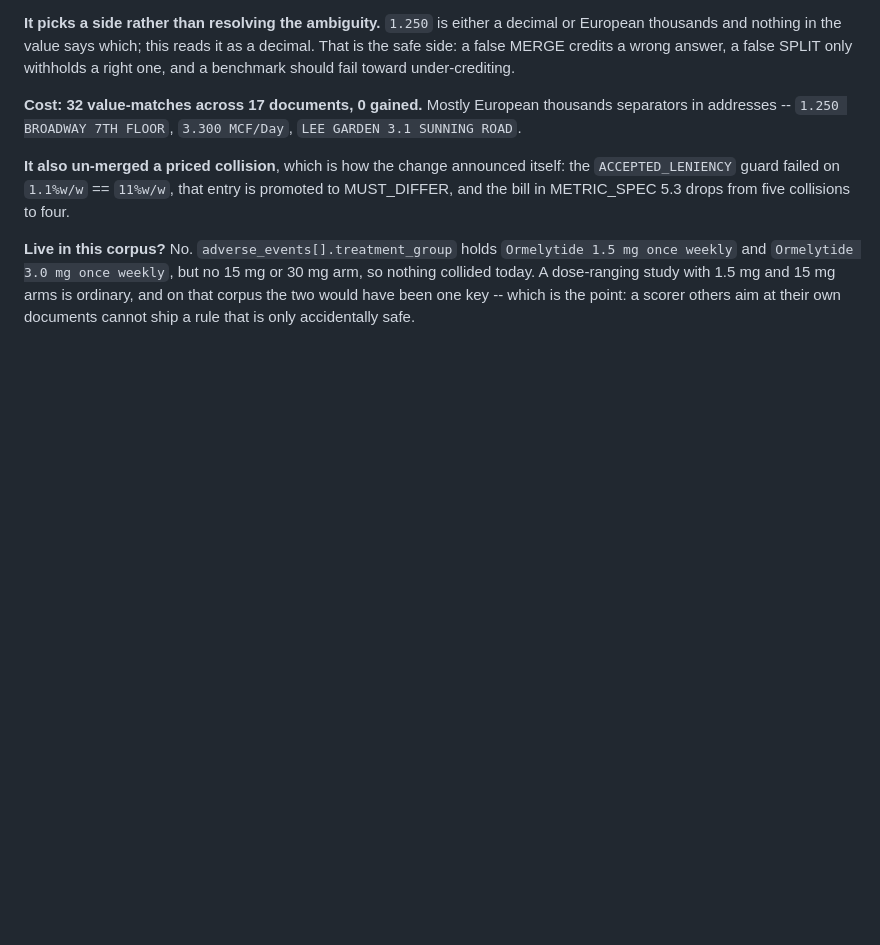
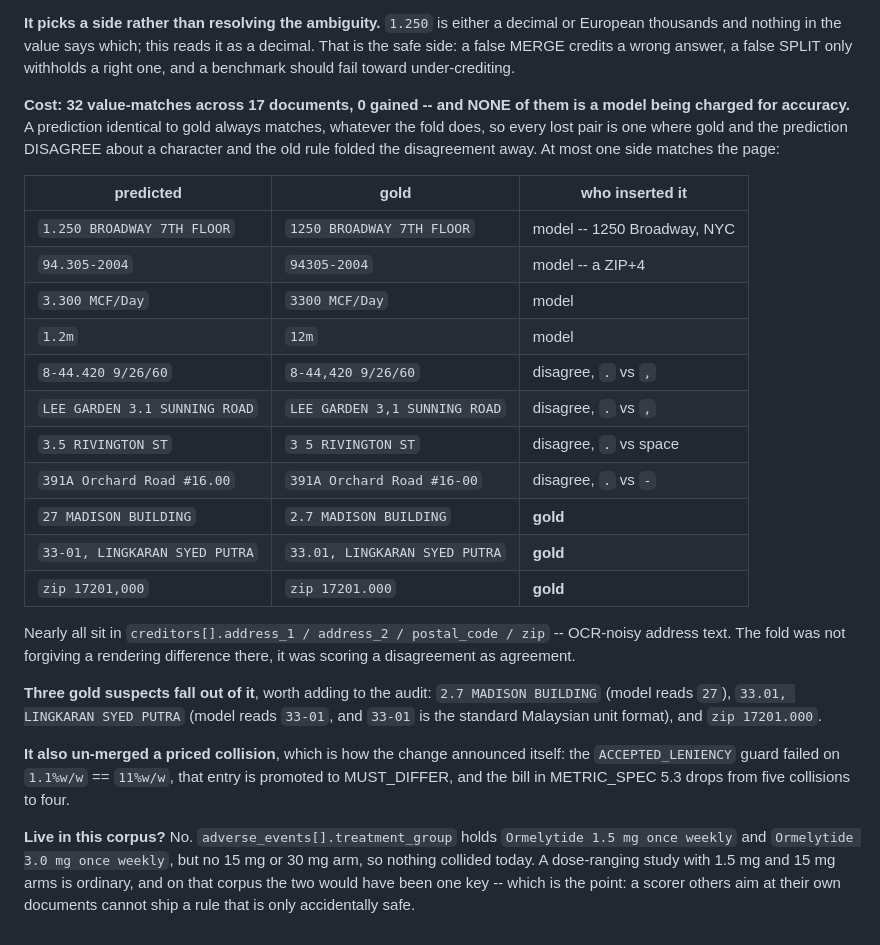
Before and after one commit to datalab-to/omni_extract_bench, a Markdown page: TO_LOOK_AT.md, the part around the change. Drawn GitHub-style; blank space fills up the shorter version.

Commit message:
Record what the 32 lost matches actually are: hidden disagreements, not charged accuracy
A prediction identical to gold matches whatever the fold does, so every lost pair is one where
gold and the prediction differ by a character and the old rule folded that away. Pulled all 32
and listed them: 1.250 BROADWAY against gold 1250 BROADWAY (1250 Broadway, NYC), 94.305-2004
against 94305-2004 (a ZIP+4), and eight more, nearly all in creditors[] address and postal
fields. At most one side of each pair matches the page; the fold was scoring both as right.

Three look like gold errors rather than model errors and go to the audit: `2.7 MADISON
BUILDING` where the model reads 27, `33.01, LINGKARAN SYED PUTRA` where the model reads 33-01
and 33-01 is the standard Malaysian unit format, and `zip 17201.000`.

Co-Authored-By: Claude Opus 5 (1M context) <noreply@anthropic.com>

```diff
--- a/TO_LOOK_AT.md
+++ b/TO_LOOK_AT.md
@@ -1424,8 +1424,32 @@ European thousands and nothing in the value says which; this reads it as a decim
 safe side: a false MERGE credits a wrong answer, a false SPLIT only withholds a right one, and
 a benchmark should fail toward under-crediting.
 
-**Cost: 32 value-matches across 17 documents, 0 gained.** Mostly European thousands separators
-in addresses -- `1.250 BROADWAY 7TH FLOOR`, `3.300 MCF/Day`, `LEE GARDEN 3.1 SUNNING ROAD`.
+**Cost: 32 value-matches across 17 documents, 0 gained -- and NONE of them is a model being
+charged for accuracy.** A prediction identical to gold always matches, whatever the fold does,
+so every lost pair is one where gold and the prediction DISAGREE about a character and the old
+rule folded the disagreement away. At most one side matches the page:
+
+| predicted | gold | who inserted it |
+| --- | --- | --- |
+| `1.250 BROADWAY 7TH FLOOR` | `1250 BROADWAY 7TH FLOOR` | model -- 1250 Broadway, NYC |
+| `94.305-2004` | `94305-2004` | model -- a ZIP+4 |
+| `3.300 MCF/Day` | `3300 MCF/Day` | model |
+| `1.2m` | `12m` | model |
+| `8-44.420 9/26/60` | `8-44,420 9/26/60` | disagree, `.` vs `,` |
+| `LEE GARDEN 3.1 SUNNING ROAD` | `LEE GARDEN 3,1 SUNNING ROAD` | disagree, `.` vs `,` |
+| `3.5 RIVINGTON ST` | `3 5 RIVINGTON ST` | disagree, `.` vs space |
+| `391A Orchard Road #16.00` | `391A Orchard Road #16-00` | disagree, `.` vs `-` |
+| `27 MADISON BUILDING` | `2.7 MADISON BUILDING` | **gold** |
+| `33-01, LINGKARAN SYED PUTRA` | `33.01, LINGKARAN SYED PUTRA` | **gold** |
+| `zip 17201,000` | `zip 17201.000` | **gold** |
+
+Nearly all sit in `creditors[].address_1 / address_2 / postal_code / zip` -- OCR-noisy address
+text. The fold was not forgiving a rendering difference there, it was scoring a disagreement as
+agreement.
+
+**Three gold suspects fall out of it**, worth adding to the audit: `2.7 MADISON BUILDING`
+(model reads `27`), `33.01, LINGKARAN SYED PUTRA` (model reads `33-01`, and `33-01` is the
+standard Malaysian unit format), and `zip 17201.000`.
 
 **It also un-merged a priced collision**, which is how the change announced itself: the
 `ACCEPTED_LENIENCY` guard failed on `1.1%w/w` == `11%w/w`, that entry is promoted to
```
